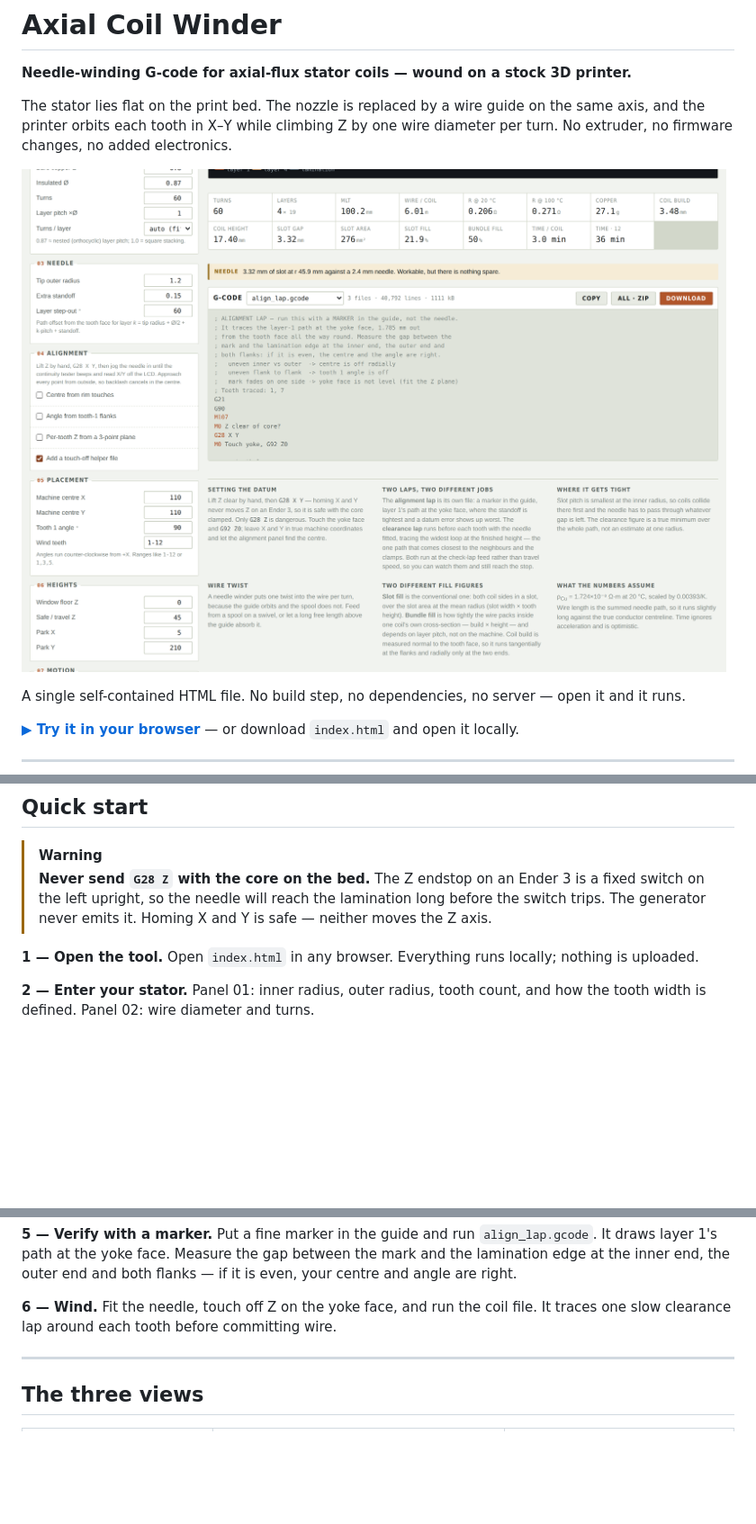
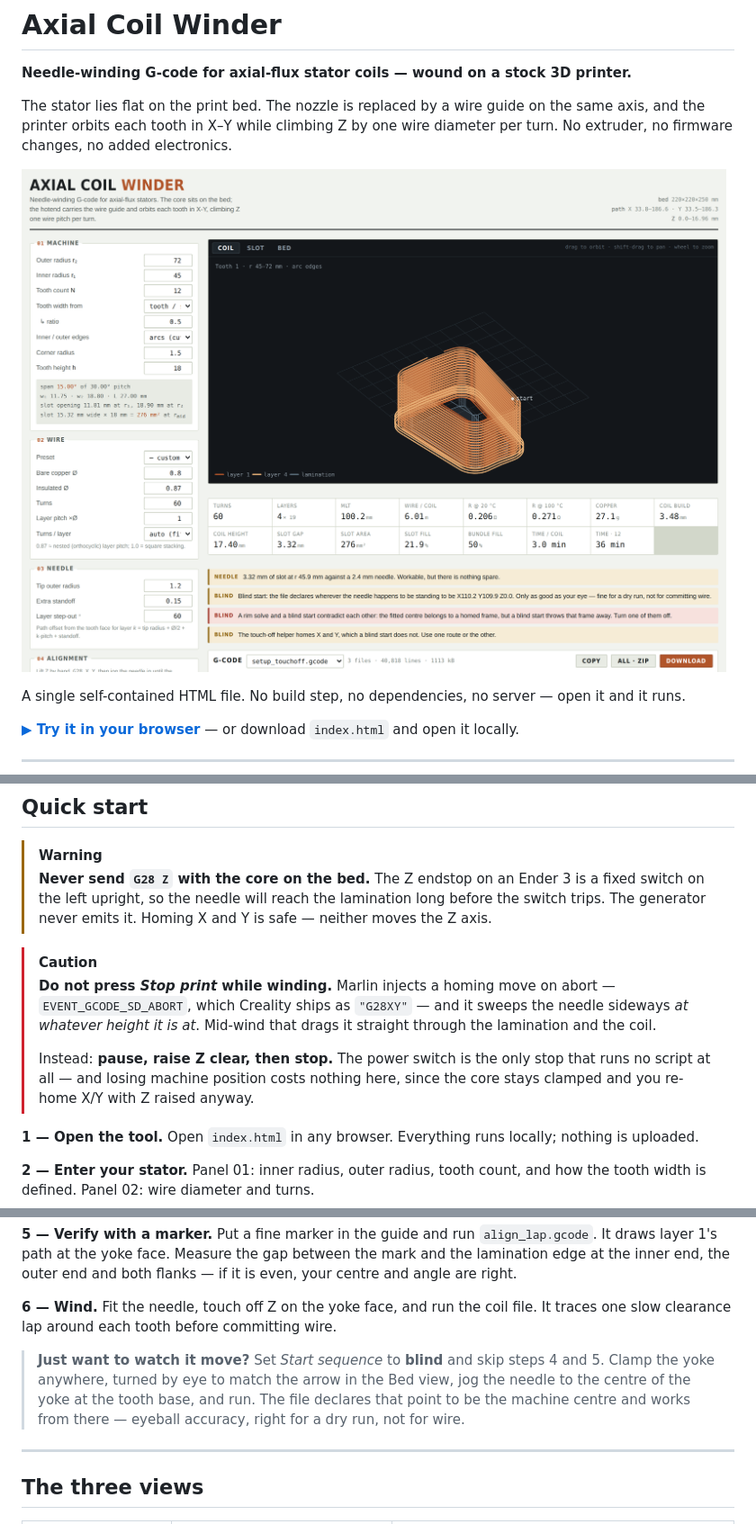
Before and after one commit to odtu/axial-flux-coil-winder, a Markdown page: README.md, 3 parts joined by grey strips. Shown: that part at 90% size. Rendered like a GitHub page; pictures changed too: docs/images/overview.png; blank space fills up the shorter version.

Commit message:
blind placement and dimensions definitions

```diff
--- a/README.md
+++ b/README.md
@@ -40,6 +40,11 @@ A single self-contained HTML file. No build step, no dependencies, no server —
 > [!WARNING]
 > **Never send `G28 Z` with the core on the bed.** The Z endstop on an Ender 3 is a fixed switch on the left upright, so the needle will reach the lamination long before the switch trips. The generator never emits it. Homing X and Y is safe — neither moves the Z axis.
 
+> [!CAUTION]
+> **Do not press *Stop print* while winding.** Marlin injects a homing move on abort — `EVENT_GCODE_SD_ABORT`, which Creality ships as `"G28XY"` — and it sweeps the needle sideways *at whatever height it is at*. Mid-wind that drags it straight through the lamination and the coil.
+>
+> Instead: **pause, raise Z clear, then stop.** The power switch is the only stop that runs no script at all — and losing machine position costs nothing here, since the core stays clamped and you re-home X/Y with Z raised anyway.
+
 **1 — Open the tool.** Open `index.html` in any browser. Everything runs locally; nothing is uploaded.
 
 **2 — Enter your stator.** Panel 01: inner radius, outer radius, tooth count, and how the tooth width is defined. Panel 02: wire diameter and turns.
@@ -51,6 +56,8 @@ A single self-contained HTML file. No build step, no dependencies, no server —
 **5 — Verify with a marker.** Put a fine marker in the guide and run `align_lap.gcode`. It draws layer 1's path at the yoke face. Measure the gap between the mark and the lamination edge at the inner end, the outer end and both flanks — if it is even, your centre and angle are right.
 
 **6 — Wind.** Fit the needle, touch off Z on the yoke face, and run the coil file. It traces one slow clearance lap around each tooth before committing wire.
+
+> **Just want to watch it move?** Set *Start sequence* to **blind** and skip steps 4 and 5. Clamp the yoke anywhere, turned by eye to match the arrow in the Bed view, jog the needle to the centre of the yoke at the tooth base, and run. The file declares that point to be the machine centre and works from there — eyeball accuracy, right for a dry run, not for wire.
 
 ---
 
```
Also changed, not shown: docs/MANUAL.md (+45 -2 lines), docs/images/gcode.png, docs/images/panel-heights.png (added), docs/images/view-bed.png (added), 1 other file.
